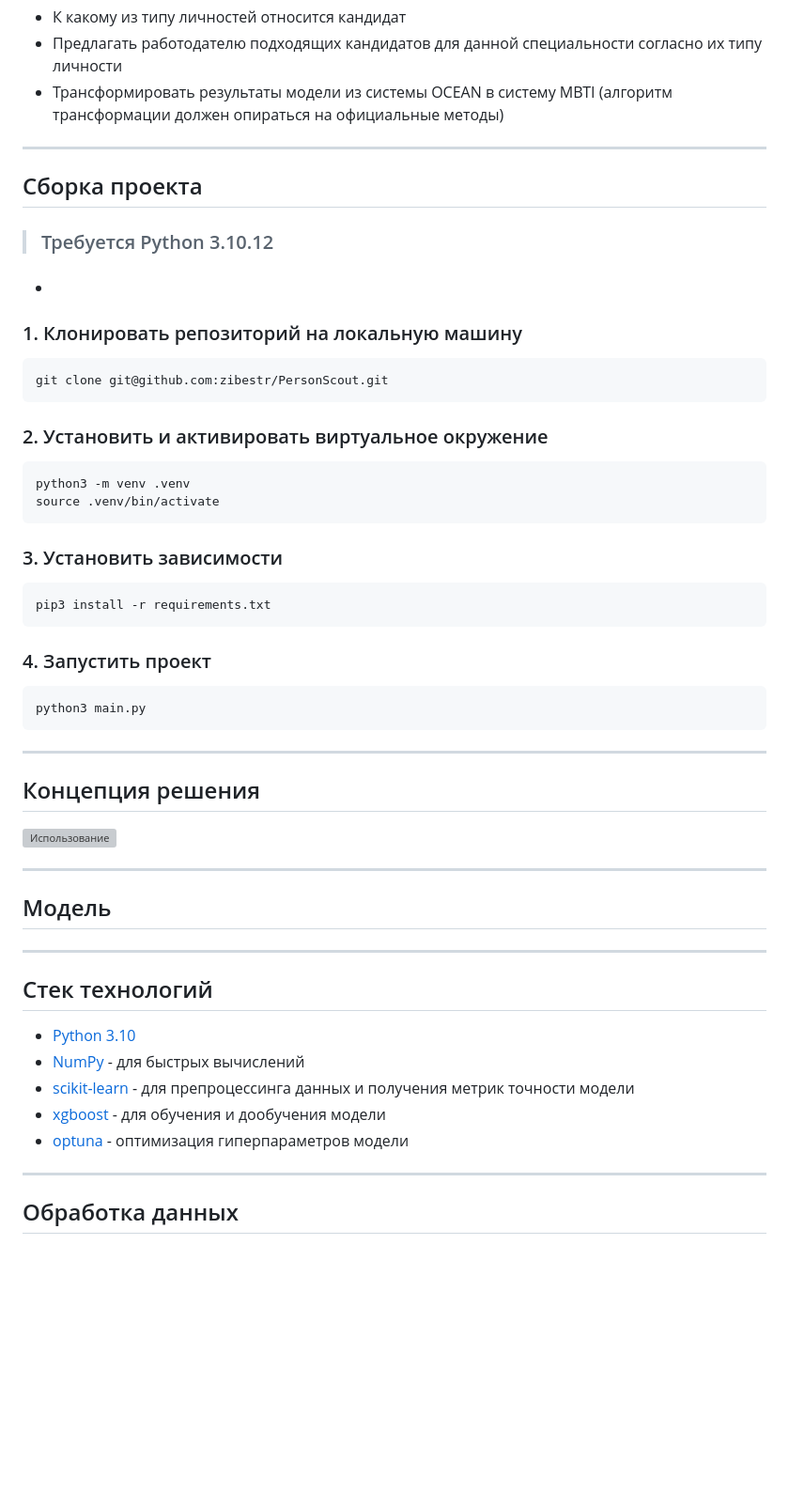
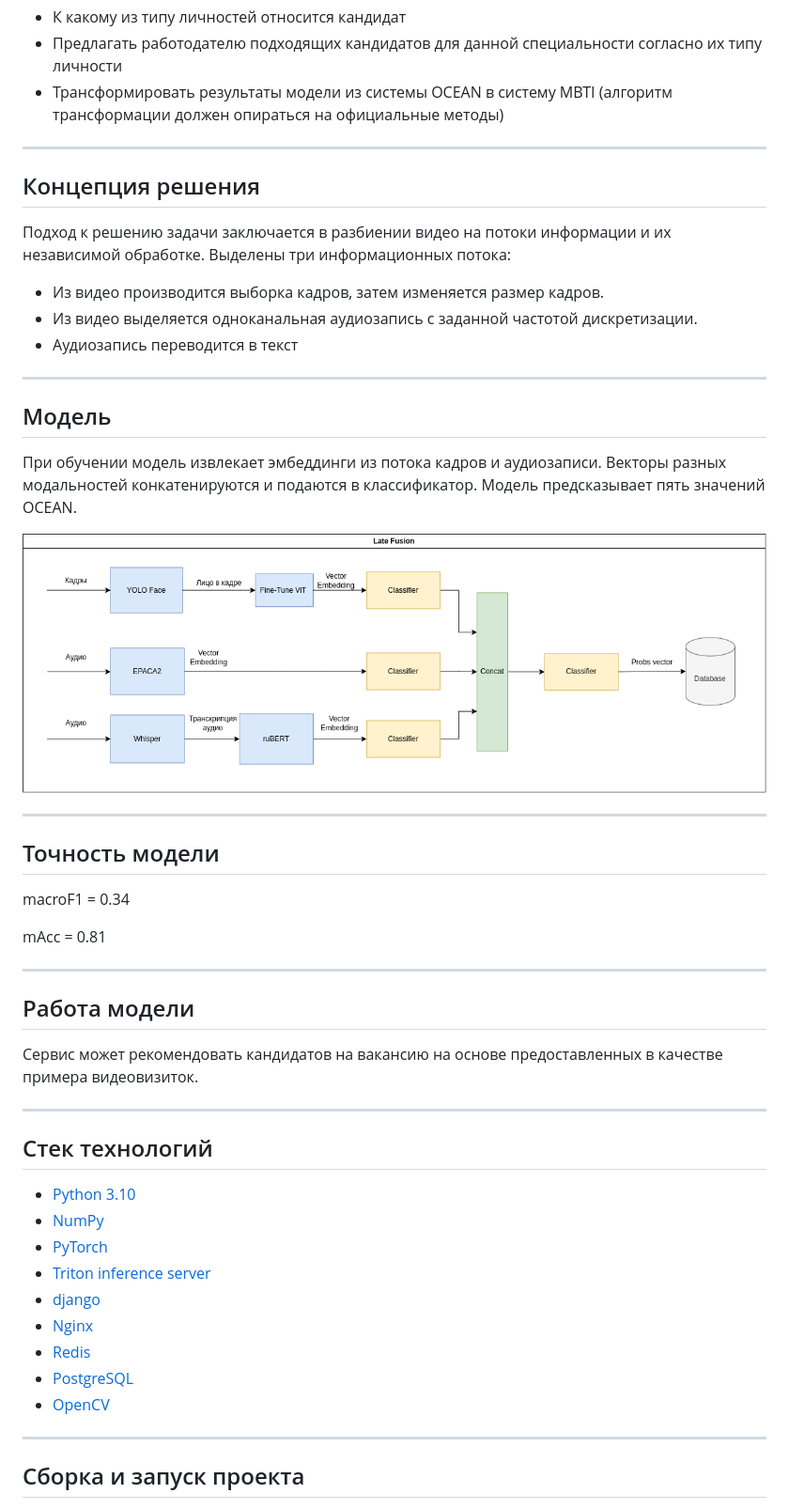
Before and after one commit to zibestr/PersonScout, a Markdown page: README.md, the part around the change printed below. Shown: that part at 94% size. Rendered like a GitHub page; pictures changed too: media/model.png (added); blank space fills up the shorter version; grey boxes are pictures that could not be loaded.

````diff
--- a/README.md
+++ b/README.md
@@ -29,53 +28,51 @@
 
 ---
 
-## Сборка проекта
-
-> ### Требуется Python 3.10.12
-+ ###
-
-### 1. Клонировать репозиторий на локальную машину
-```bash
-git clone git@github.com:zibestr/PersonScout.git
-```
-
-### 2. Установить и активировать виртуальное окружение
-```bash
-python3 -m venv .venv
-source .venv/bin/activate
-```
-
-### 3. Установить зависимости
-```bash
-pip3 install -r requirements.txt
-```
-
-### 4. Запустить проект
-```bash
-python3 main.py
-```
-
----
-
 ## Концепция решения
 
-![Использование](media/usage.png)
+Подход к решению задачи заключается в разбиении видео на потоки информации и их независимой обработке. Выделены три информационных потока:
+- Из видео производится выборка кадров, затем изменяется размер кадров.
+- Из видео выделяется одноканальная аудиозапись с заданной частотой дискретизации.
+- Аудиозапись переводится в текст
 
 ---
 
 ## Модель
+
+При обучении модель извлекает эмбеддинги из потока кадров и аудиозаписи. Векторы разных модальностей конкатенируются и подаются в классификатор. Модель предсказывает пять значений OCEAN.
+
+![Архитектура](media/model.png)
+
+---
+
+## Точность модели
+
+macroF1 = 0.34
+
+mAcc = 0.81
+
+---
+
+## Работа модели
+
+Сервис может рекомендовать кандидатов на вакансию на основе предоставленных в качестве примера видеовизиток.
 
 ---
 
 ## Стек технологий
 
 + [Python 3.10](https://www.python.org/)
-+ [NumPy](https://numpy.org/) - для быстрых вычислений
-+ [scikit-learn](https://scikit-learn.org/stable/) - для препроцессинга данных и получения метрик точности модели
-+ [xgboost](https://xgboost.ai/) - для обучения и дообучения модели
-+ [optuna](https://optuna.org/) - оптимизация гиперпараметров модели
++ [NumPy](https://numpy.org/)
++ [PyTorch](https://pytorch.org/)
++ [Triton inference server](https://developer.nvidia.com/triton-inference-server)
++ [django](https://www.djangoproject.com/)
++ [Nginx](https://nginx.org/ru/)
++ [Redis](https://github.com/redis/redis)
++ [PostgreSQL](https://www.postgresql.org/)
++ [OpenCV](https://opencv.org/get-started/)
+
 
 ---
 
-## Обработка данных
+## Сборка и запуск проекта
 
````
Also changed, not shown: other parts of README.md (+15 -27 lines).
